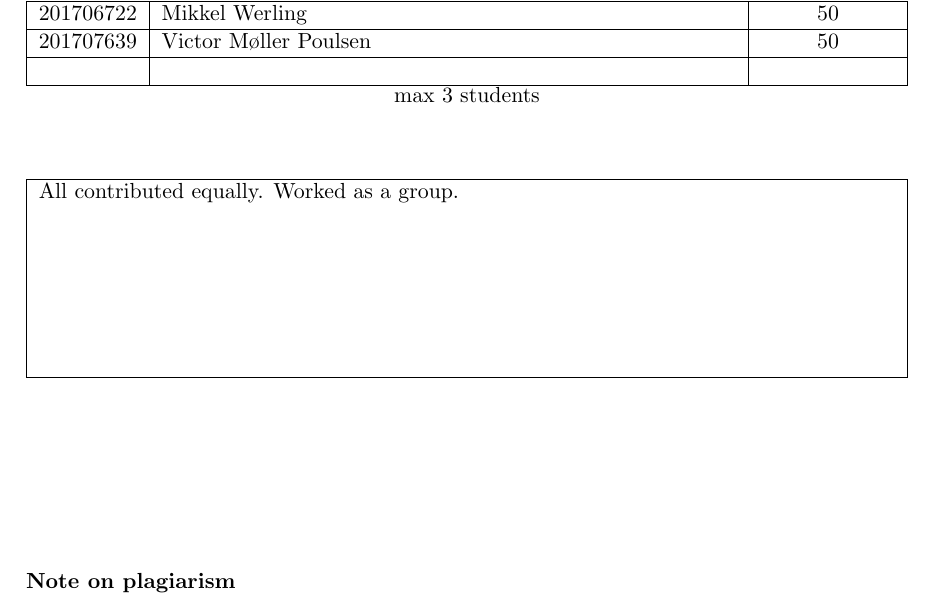
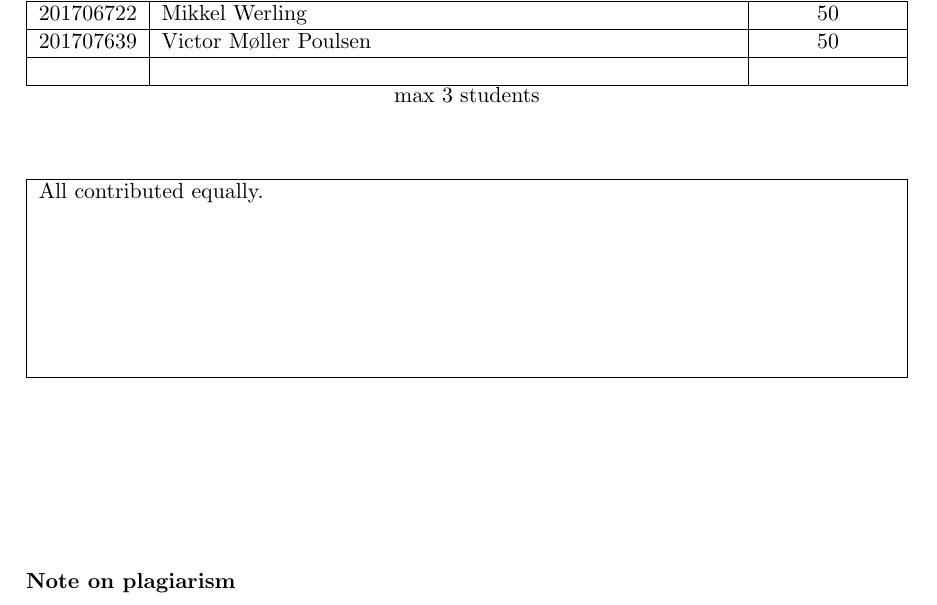
Before and after one commit to teamsoccult/NeuralPy, a LaTeX document (report/project-front-page.tex): part of the page, cut so that both start at the same text. Compiled offline with pdfLaTeX.

Commit message:
push front

```diff
--- a/report/project-front-page.tex
+++ b/report/project-front-page.tex
@@ -47,7 +47,6 @@
 \hline
 
 All contributed equally.
-Worked as a group.
 
 \\[3cm]
 \hline
```
Also changed, not shown: 4 other files.
